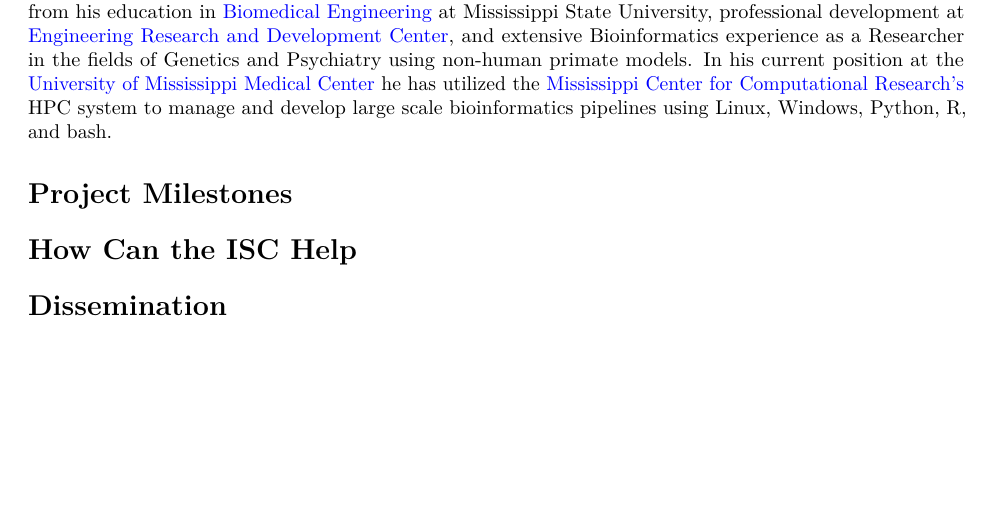
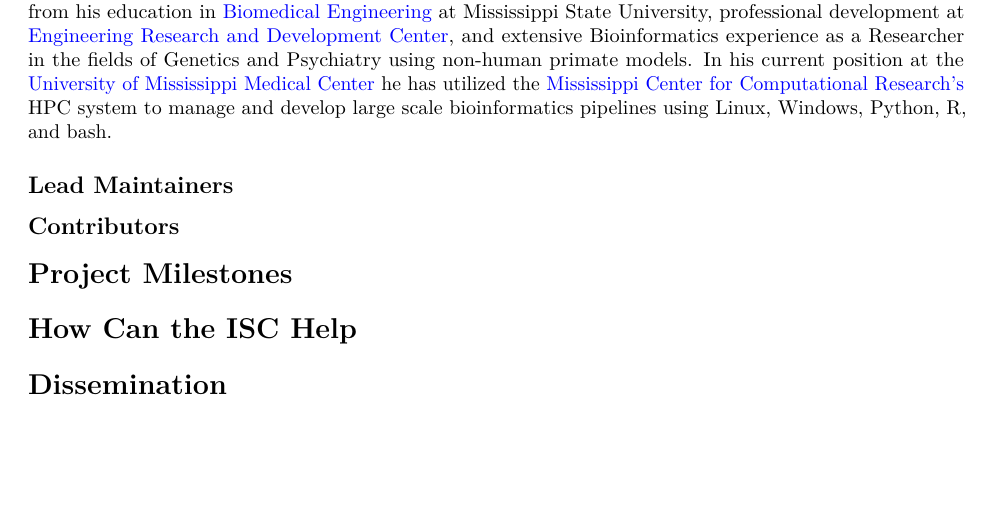
Before and after one commit to datasnakes/beri-isc-proposal, an R Markdown document (beRi-proposal.Rmd): part of page 6 of 6, cut so that both start at the same text. Rendered offline with R 4.5, knitr and Pandoc, then LaTeX, with nearby package versions.

Commit message:
Templated sections for each Lead Maintainer.

```diff
--- a/beRi-proposal.Rmd
+++ b/beRi-proposal.Rmd
@@ -61,6 +61,17 @@ Our team consists of several "tiers" of individuals based on experience level an
 
 beRi was originally concieved by [Rob Gilmore](https://www.linkedin.com/in/robert-gilmore-7b451592).  At Hackseq 2018 his leadership skills and projecet management experience guided Team beRi to success as the winners of the hackathon.  Gilmore's skillsets are derived from his education in [Biomedical Engineering](https://www.abe.msstate.edu/academics/undergraduate/biomedical-engineering/curriculum/) at Mississippi State University, professional development at [Engineering Research and Development Center](https://www.erdc.usace.army.mil/), and extensive Bioinformatics experience as a Researcher in the fields of Genetics and Psychiatry using non-human primate models.  In his current position at the [University of Mississippi Medical Center](https://www.umc.edu/som/Departments%20and%20Offices/SOM%20Departments/Psychiatry-and-Human-Behavior/Centers/Divisions,%20Centers,%20Divisions%20and%20Research/Neurobiology-and-Behavior-Research/Overview.html) he has utilized the [Mississippi Center for Computational Research's](https://mcsr.olemiss.edu/research/) HPC system to manage and develop large scale bioinformatics pipelines using Linux, Windows, Python, R, and bash.
 
+## Lead Maintainers
+
+<!-- Shaurita -->
+
+<!-- Bruno -->
+
+<!-- Santina -->
+
+## Contributors
+
+
 # Project Milestones
 
 # How Can the ISC Help
```
